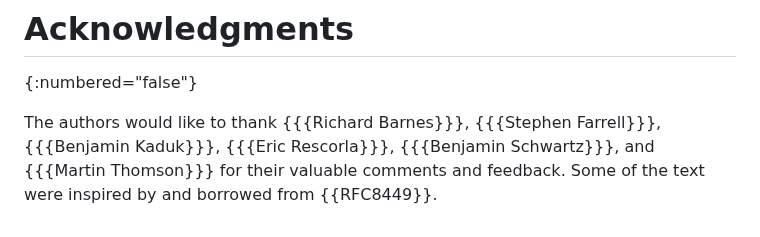
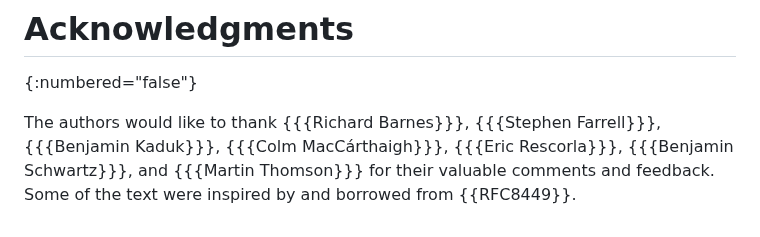
Before and after one commit to tlswg/super-jumbo-record-limit, a Markdown page: draft-ietf-tls-super-jumbo-record-limit.md, the part around the change. Drawn GitHub-style.

```diff
--- a/draft-ietf-tls-super-jumbo-record-limit.md
+++ b/draft-ietf-tls-super-jumbo-record-limit.md
@@ -198,4 +198,4 @@ Changes from -02 to -03:
 # Acknowledgments
 {:numbered="false"}
 
-The authors would like to thank {{{Richard Barnes}}}, {{{Stephen Farrell}}}, {{{Benjamin Kaduk}}}, {{{Eric Rescorla}}}, {{{Benjamin Schwartz}}}, and {{{Martin Thomson}}} for their valuable comments and feedback. Some of the text were inspired by and borrowed from {{RFC8449}}.
+The authors would like to thank {{{Richard Barnes}}}, {{{Stephen Farrell}}}, {{{Benjamin Kaduk}}}, {{{Colm MacCárthaigh}}}, {{{Eric Rescorla}}}, {{{Benjamin Schwartz}}}, and {{{Martin Thomson}}} for their valuable comments and feedback. Some of the text were inspired by and borrowed from {{RFC8449}}.
```
